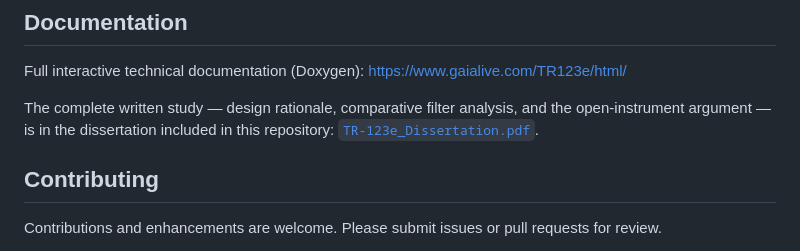
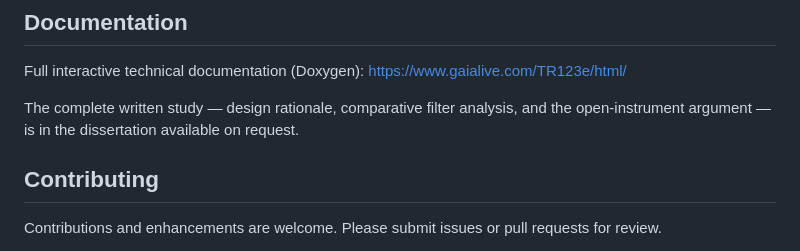
Before and after one commit to gaialive/TR123e, a Markdown page: README.md, the part around the change. Rendered like a GitHub page.

Commit message:
Update README.md
removed dissertation pdf - file is now available on request

```diff
--- a/README.md
+++ b/README.md
@@ -57,7 +57,7 @@ TR-123e is the built groundwork of a wider research practice in open instrument
 
 Full interactive technical documentation (Doxygen): <https://www.gaialive.com/TR123e/html/>
 
-The complete written study — design rationale, comparative filter analysis, and the open-instrument argument — is in the dissertation included in this repository: [`TR-123e_Dissertation.pdf`](TR-123e_Dissertation.pdf).
+The complete written study — design rationale, comparative filter analysis, and the open-instrument argument — is in the dissertation available on request.
 
 ## Contributing
 
```
